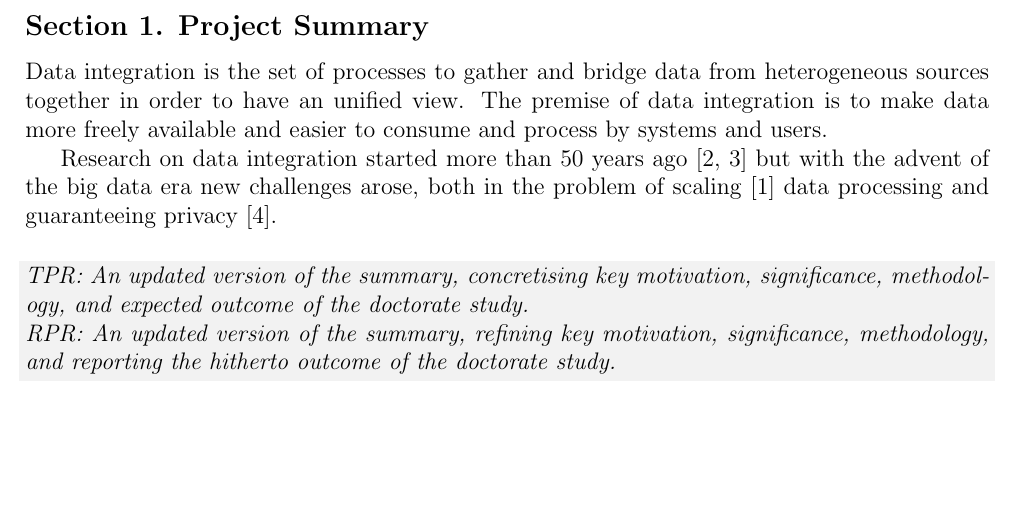
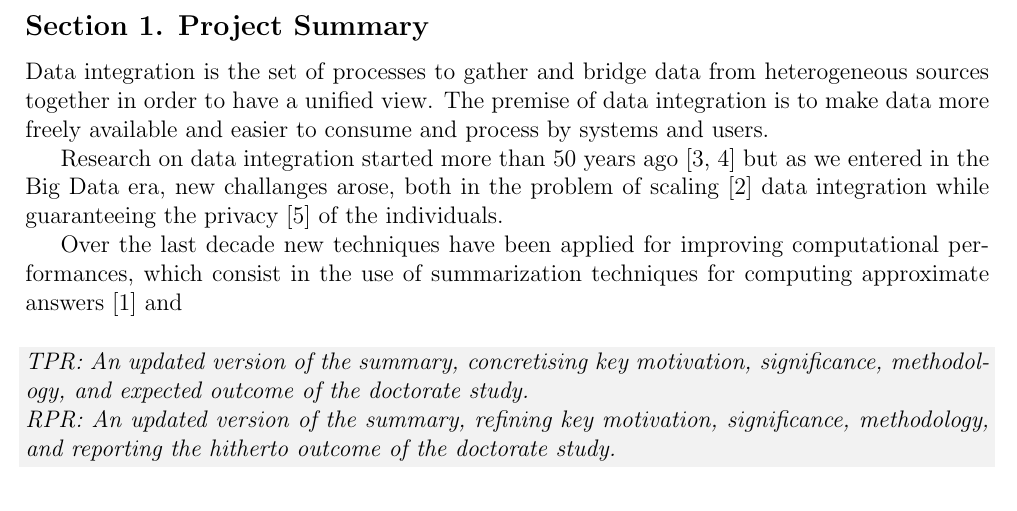
Before and after one commit to eferos93/dpp-fabrici, a LaTeX document (doctoral_project_plan.tex): part of page 2 of 9, cut so that both start at the same text, the shorter picture padded with empty space. Compiled offline with pdfLaTeX.

Commit message:
call it a day

```diff
--- a/doctoral_project_plan.tex
+++ b/doctoral_project_plan.tex
@@ -72,11 +72,15 @@ Please make sure that a proper scientific conduct is demonstrated throughout the
 
 \subsection*{Section 1. Project Summary}
 Data integration is the set of processes to gather and bridge data from heterogeneous sources together in order to
-have an unified view. The premise of data integration is to make data more freely available and easier
+have a unified view. The premise of data integration is to make data more freely available and easier
 to consume and process by systems and users.
 
-Research on data integration started more than 50 years ago \cite*{recordLinkTheory,dataModelIntegration1980} but with the advent of the big data era
-new challenges arose, both in the problem of scaling \cite*{Dong2013} data processing and guaranteeing privacy \cite{yu2016big}.
+Research on data integration started more than 50 years ago \cite*{recordLinkTheory,dataModelIntegration1980} but as we entered in the Big Data era, new challanges arose,
+both in the problem of scaling \cite*{Dong2013} data integration while guaranteeing the privacy \cite*{yu2016big} of the individuals.
+
+Over the last decade new techniques have been applied for improving computational performances, which consist in the use of summarization techniques for computing approximate
+answers \cite*{Cormode2011} and
+
 
 %A short (maximum 400 words) summary in layman's terms describing in a preliminary manner key motivation, significance, methodology, and expected outcome of the doctorate study. A reader of the local newspaper should be able to understand the summary.
 
```
Also changed, not shown: References.bib (+14 -0 lines), doctoral_project_plan.pdf, 1 other file.
